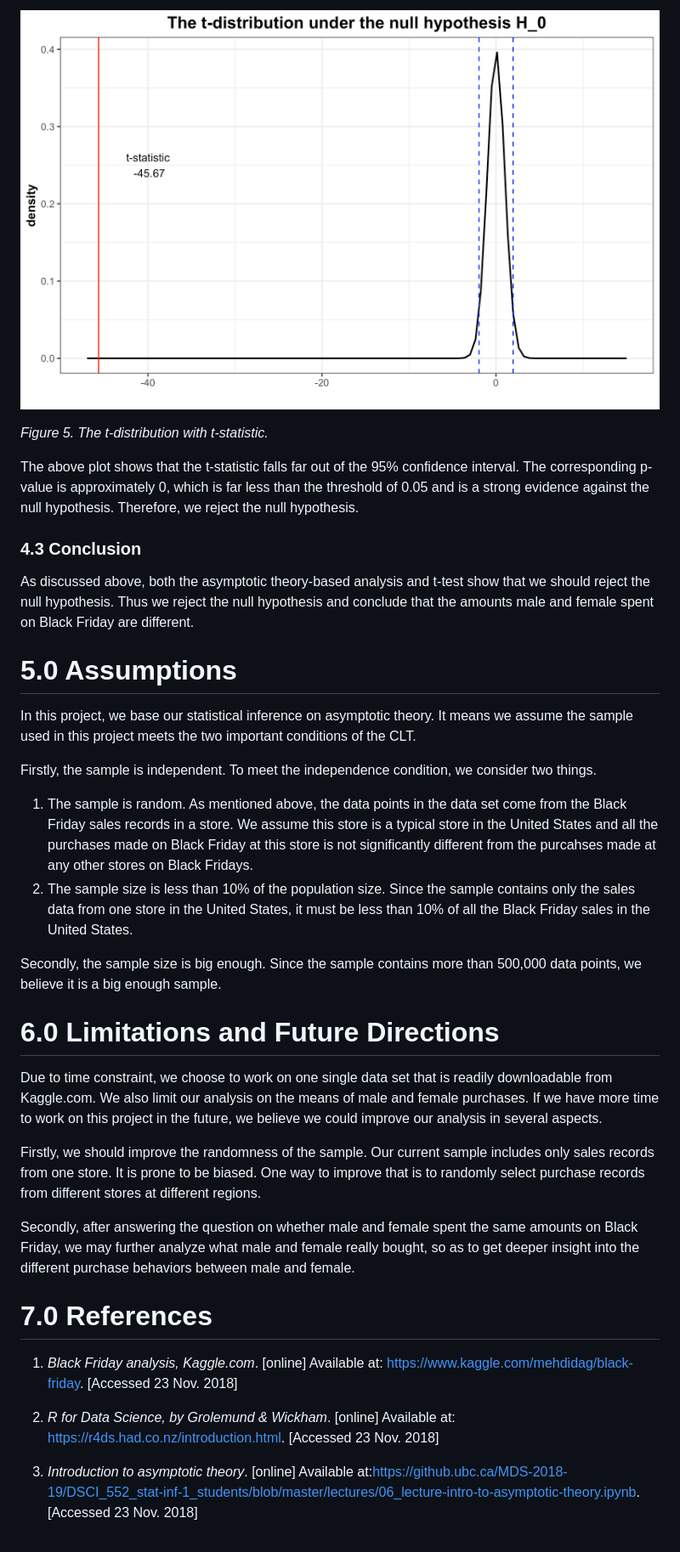
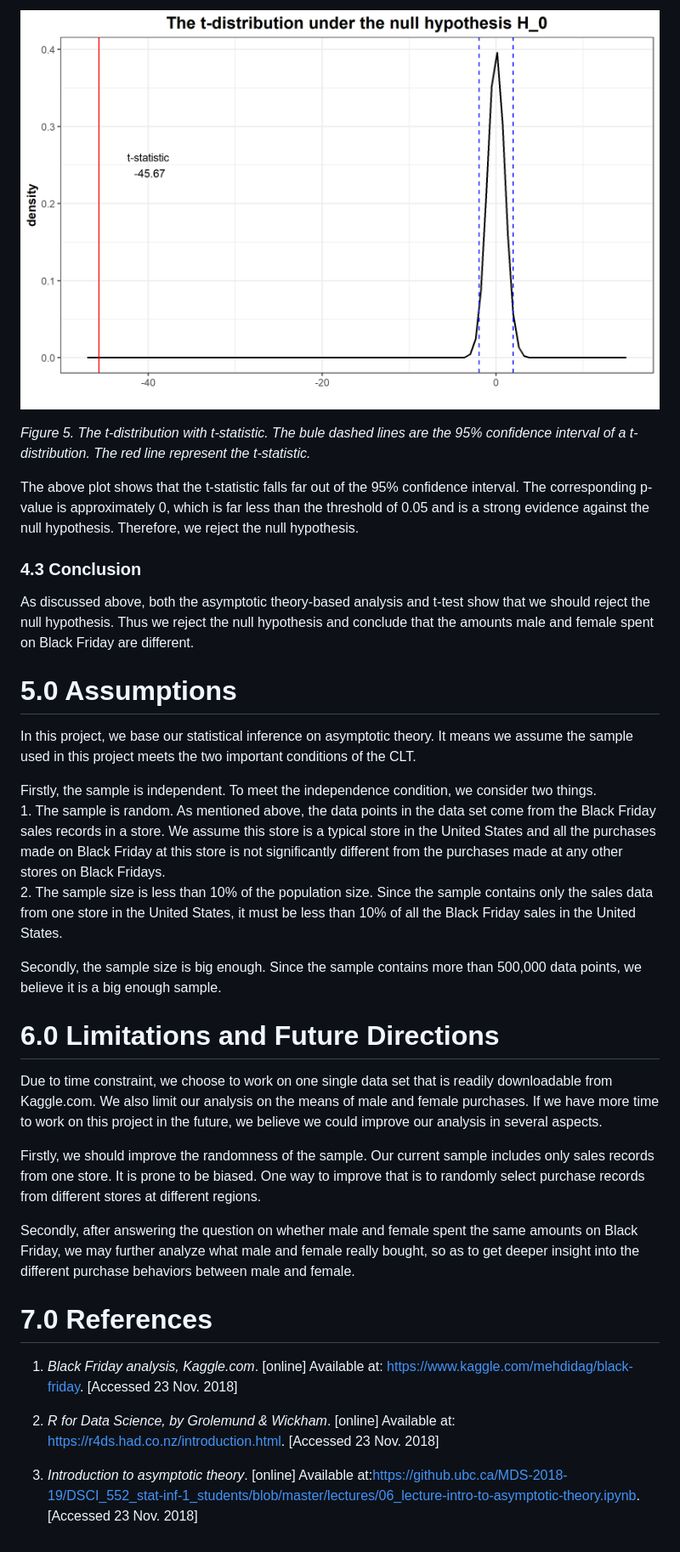
Before and after one commit to UBC-MDS/DSCI_522_BlackFriday_Purchases_Analysis, a Markdown page: doc/report.md, the part around one of its changes. Shown at 85% size. Rendered like a GitHub page; pictures changed too: imgs/tdist.png.

```diff
--- a/doc/report.md
+++ b/doc/report.md
@@ -117,39 +160,71 @@ The t-statistic and the degree of freedom are -45.67 and 238457 respectively. We
 
 ![](../imgs/tdist.png)
 
-*Figure 5. The t-distribution with t-statistic.*
+*Figure 5. The t-distribution with t-statistic. The bule dashed lines
+are the 95% confidence interval of a t-distribution. The red line
+represent the t-statistic.*
 
-The above plot shows that the t-statistic falls far out of the 95% confidence interval. The corresponding p-value is approximately 0, which is far less than the threshold of 0.05 and is a strong evidence against the null hypothesis. Therefore, we reject the null hypothesis.
+The above plot shows that the t-statistic falls far out of the 95%
+confidence interval. The corresponding p-value is approximately 0, which
+is far less than the threshold of 0.05 and is a strong evidence against
+the null hypothesis. Therefore, we reject the null hypothesis.
 
 ### 4.3 Conclusion
 
-As discussed above, both the asymptotic theory-based analysis and t-test show that we should reject the null hypothesis. Thus we reject the null hypothesis and conclude that the amounts male and female spent on Black Friday are different.
+As discussed above, both the asymptotic theory-based analysis and t-test
+show that we should reject the null hypothesis. Thus we reject the null
+hypothesis and conclude that the amounts male and female spent on Black
+Friday are different.
 
-5.0 Assumptions
-===============
+# 5.0 Assumptions
 
-In this project, we base our statistical inference on asymptotic theory. It means we assume the sample used in this project meets the two important conditions of the CLT.
+In this project, we base our statistical inference on asymptotic theory.
+It means we assume the sample used in this project meets the two
+important conditions of the CLT.
 
-Firstly, the sample is independent. To meet the independence condition, we consider two things.
-1. The sample is random. As mentioned above, the data points in the data set come from the Black Friday sales records in a store. We assume this store is a typical store in the United States and all the purchases made on Black Friday at this store is not significantly different from the purcahses made at any other stores on Black Fridays.
-2. The sample size is less than 10% of the population size. Since the sample contains only the sales data from one store in the United States, it must be less than 10% of all the Black Friday sales in the United States.
+Firstly, the sample is independent. To meet the independence condition,
+we consider two things.
+1\. The sample is random. As mentioned above, the data points in the
+data set come from the Black Friday sales records in a store. We assume
+this store is a typical store in the United States and all the purchases
+made on Black Friday at this store is not significantly different from
+the purchases made at any other stores on Black Fridays.
+2\. The sample size is less than 10% of the population size. Since the
+sample contains only the sales data from one store in the United States,
+it must be less than 10% of all the Black Friday sales in the United
+States.
 
-Secondly, the sample size is big enough. Since the sample contains more than 500,000 data points, we believe it is a big enough sample.
+Secondly, the sample size is big enough. Since the sample contains more
+than 500,000 data points, we believe it is a big enough sample.
 
-6.0 Limitations and Future Directions
-=====================================
+# 6.0 Limitations and Future Directions
 
-Due to time constraint, we choose to work on one single data set that is readily downloadable from Kaggle.com. We also limit our analysis on the means of male and female purchases. If we have more time to work on this project in the future, we believe we could improve our analysis in several aspects.
+Due to time constraint, we choose to work on one single data set that is
+readily downloadable from Kaggle.com. We also limit our analysis on the
+means of male and female purchases. If we have more time to work on this
+project in the future, we believe we could improve our analysis in
+several aspects.
 
-Firstly, we should improve the randomness of the sample. Our current sample includes only sales records from one store. It is prone to be biased. One way to improve that is to randomly select purchase records from different stores at different regions.
+Firstly, we should improve the randomness of the sample. Our current
+sample includes only sales records from one store. It is prone to be
+biased. One way to improve that is to randomly select purchase records
+from different stores at different regions.
 
-Secondly, after answering the question on whether male and female spent the same amounts on Black Friday, we may further analyze what male and female really bought, so as to get deeper insight into the different purchase behaviors between male and female.
+Secondly, after answering the question on whether male and female spent
+the same amounts on Black Friday, we may further analyze what male and
+female really bought, so as to get deeper insight into the different
+purchase behaviors between male and female.
 
-7.0 References
-==============
+# 7.0 References
 
-1.  *Black Friday analysis, Kaggle.com*. \[online\] Available at: <https://www.kaggle.com/mehdidag/black-friday>. \[Accessed 23 Nov. 2018\]
+1.  *Black Friday analysis, Kaggle.com*. \[online\] Available at:
+    <https://www.kaggle.com/mehdidag/black-friday>. \[Accessed 23
+    Nov. 2018\]
 
-2.  *R for Data Science, by Grolemund & Wickham*. \[online\] Available at: <https://r4ds.had.co.nz/introduction.html>. \[Accessed 23 Nov. 2018\]
+2.  *R for Data Science, by Grolemund & Wickham*. \[online\] Available
+    at: <https://r4ds.had.co.nz/introduction.html>. \[Accessed 23
+    Nov. 2018\]
 
-3.  *Introduction to asymptotic theory*. \[online\] Available at:<https://github.ubc.ca/MDS-2018-19/DSCI_552_stat-inf-1_students/blob/master/lectures/06_lecture-intro-to-asymptotic-theory.ipynb>. \[Accessed 23 Nov. 2018\]
+3.  *Introduction to asymptotic theory*. \[online\] Available
+    at:<https://github.ubc.ca/MDS-2018-19/DSCI_552_stat-inf-1_students/blob/master/lectures/06_lecture-intro-to-asymptotic-theory.ipynb>.
+    \[Accessed 23 Nov. 2018\]
```
Also changed, not shown: other parts of doc/report.md (+107 -64 lines), README.md (+21 -18 lines), doc/proposal.md (+1 -1 lines), imgs/errorbar.png, imgs/gender_bar.png, imgs/gender_pur_hist.png, imgs/purch_dist.png, 5 other files.
